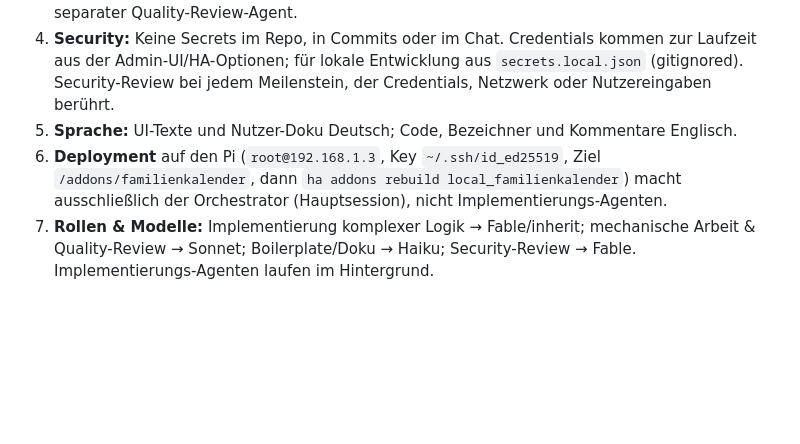
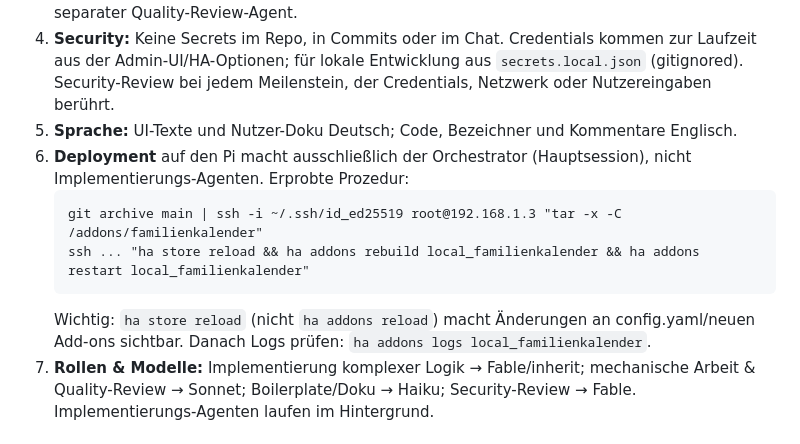
Before and after one commit to roland1910/Familienkalender, a Markdown page: CLAUDE.md, the part around the change. GitHub-like rendering; blank space fills up the shorter version.

Commit message:
Erprobte Deploy-Prozedur in CLAUDE.md dokumentiert
Co-Authored-By: Claude Fable 5 <noreply@anthropic.com>

````diff
--- a/CLAUDE.md
+++ b/CLAUDE.md
@@ -28,7 +28,12 @@ Aggregierter Familienkalender als lokales Home-Assistant-Add-on. Zeigt die Kalen
 3. **Quality-Gate:** `ruff check` (und Frontend-Lint, sobald vorhanden) muss vor jedem Commit sauber sein. Code gut lesbar und wartbar halten; nach jedem größeren Arbeitspaket läuft ein separater Quality-Review-Agent.
 4. **Security:** Keine Secrets im Repo, in Commits oder im Chat. Credentials kommen zur Laufzeit aus der Admin-UI/HA-Optionen; für lokale Entwicklung aus `secrets.local.json` (gitignored). Security-Review bei jedem Meilenstein, der Credentials, Netzwerk oder Nutzereingaben berührt.
 5. **Sprache:** UI-Texte und Nutzer-Doku Deutsch; Code, Bezeichner und Kommentare Englisch.
-6. **Deployment** auf den Pi (`root@192.168.1.3`, Key `~/.ssh/id_ed25519`, Ziel `/addons/familienkalender`, dann `ha addons rebuild local_familienkalender`) macht ausschließlich der Orchestrator (Hauptsession), nicht Implementierungs-Agenten.
+6. **Deployment** auf den Pi macht ausschließlich der Orchestrator (Hauptsession), nicht Implementierungs-Agenten. Erprobte Prozedur:
+   ```
+   git archive main | ssh -i ~/.ssh/id_ed25519 root@192.168.1.3 "tar -x -C /addons/familienkalender"
+   ssh ... "ha store reload && ha addons rebuild local_familienkalender && ha addons restart local_familienkalender"
+   ```
+   Wichtig: `ha store reload` (nicht `ha addons reload`) macht Änderungen an config.yaml/neuen Add-ons sichtbar. Danach Logs prüfen: `ha addons logs local_familienkalender`.
 7. **Rollen & Modelle:** Implementierung komplexer Logik → Fable/inherit; mechanische Arbeit & Quality-Review → Sonnet; Boilerplate/Doku → Haiku; Security-Review → Fable. Implementierungs-Agenten laufen im Hintergrund.
 
 ## Kommandos
````
